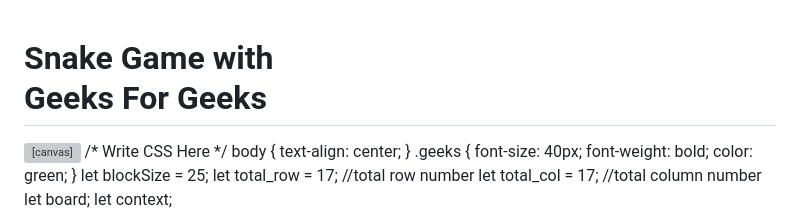
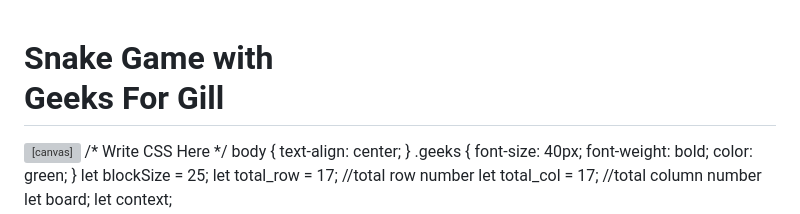
Before and after one commit to spandana-77/gitestimate, a Markdown page: README.md, the part around the change. GitHub-like rendering; grey boxes are pictures that could not be loaded.

```diff
--- a/README.md
+++ b/README.md
@@ -12,7 +12,7 @@
 
 <body>
     <h1>Snake Game with
-          <div class="geeks">Geeks For Geeks</div>
+          <div class="gill">Geeks For Gill</div>
     </h1>
     <canvas id="board"></canvas>
 </body>
```
